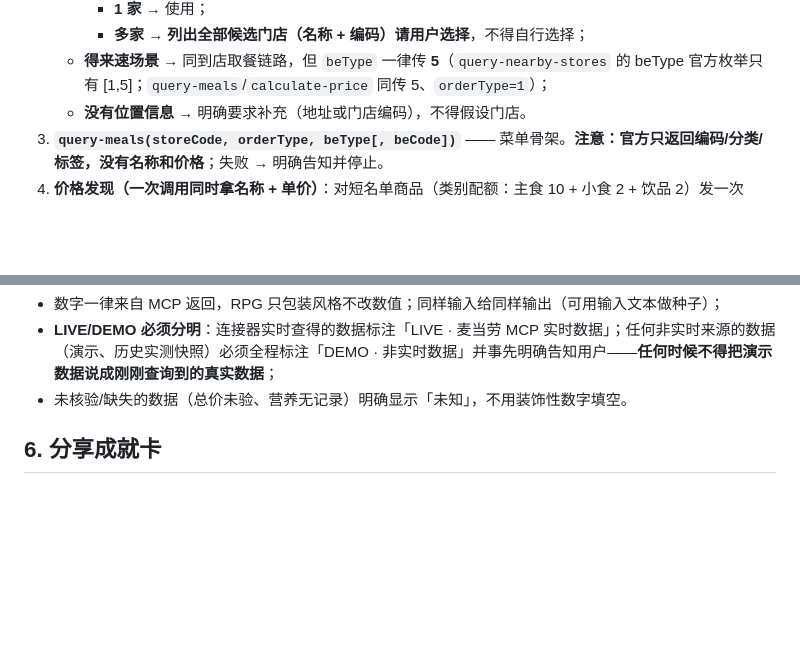
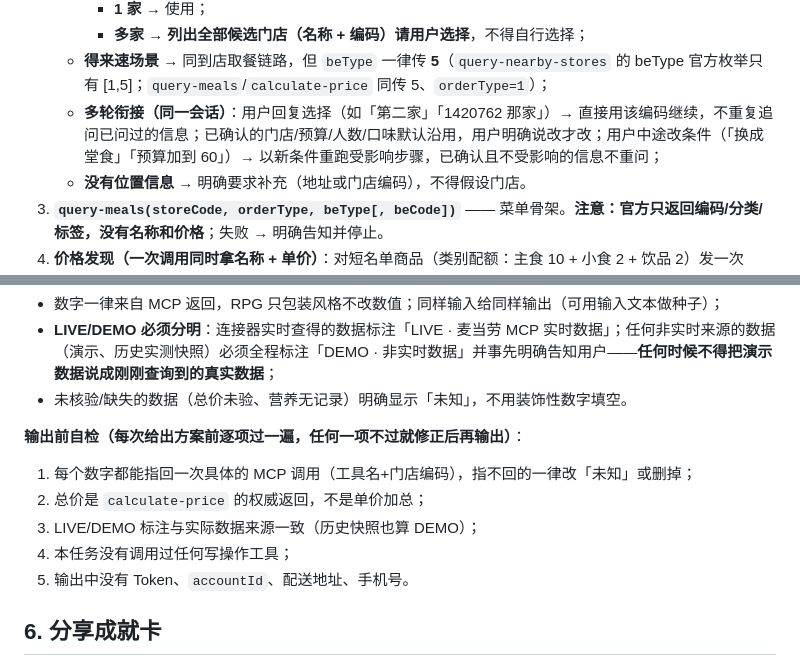
Before and after one commit to yaohanbo1-hue/burger-quest, a Markdown page: SKILL.md, 2 parts joined by grey strips. Drawn GitHub-style; blank space fills up the shorter version.

Commit message:
feat: SKILL.md 补两块实战缺口——输出前自检清单 + 多轮衔接规则

```diff
--- a/SKILL.md
+++ b/SKILL.md
@@ -79,6 +79,7 @@ description: 麦门异世界 Burger Quest —— 基于麦当劳中国官方 MCP
      - **1 家** → 使用；
      - **多家** → **列出全部候选门店（名称 + 编码）请用户选择**，不得自行选择；
    - **得来速场景** → 同到店取餐链路，但 `beType` 一律传 **5**（`query-nearby-stores` 的 beType 官方枚举只有 [1,5]；`query-meals`/`calculate-price` 同传 5、`orderType=1`）；
+   - **多轮衔接（同一会话）**：用户回复选择（如「第二家」「1420762 那家」）→ 直接用该编码继续，不重复追问已问过的信息；已确认的门店/预算/人数/口味默认沿用，用户明确说改才改；用户中途改条件（「换成堂食」「预算加到 60」）→ 以新条件重跑受影响步骤，已确认且不受影响的信息不重问；
    - **没有位置信息** → 明确要求补充（地址或门店编码），不得假设门店。
 3. **`query-meals(storeCode, orderType, beType[, beCode])`** —— 菜单骨架。**注意：官方只返回编码/分类/标签，没有名称和价格**；失败 → 明确告知并停止。
 4. **价格发现（一次调用同时拿名称 + 单价）**：对短名单商品（类别配额：主食 10 + 小食 2 + 饮品 2）发一次 **`calculate-price`**（各 1 件，不带券），从返回 `productList` 取 `productName`（名称）与 `subtotal`（单价，**单位：分**，如 2250=¥22.50）。
@@ -121,6 +122,13 @@ description: 麦门异世界 Burger Quest —— 基于麦当劳中国官方 MCP
 - 数字一律来自 MCP 返回，RPG 只包装风格不改数值；同样输入给同样输出（可用输入文本做种子）；
 - **LIVE/DEMO 必须分明**：连接器实时查得的数据标注「LIVE · 麦当劳 MCP 实时数据」；任何非实时来源的数据（演示、历史实测快照）必须全程标注「DEMO · 非实时数据」并事先明确告知用户——**任何时候不得把演示数据说成刚刚查询到的真实数据**；
 - 未核验/缺失的数据（总价未验、营养无记录）明确显示「未知」，不用装饰性数字填空。
+
+**输出前自检（每次给出方案前逐项过一遍，任何一项不过就修正后再输出）**：
+1. 每个数字都能指回一次具体的 MCP 调用（工具名+门店编码），指不回的一律改「未知」或删掉；
+2. 总价是 `calculate-price` 的权威返回，不是单价加总；
+3. LIVE/DEMO 标注与实际数据来源一致（历史快照也算 DEMO）；
+4. 本任务没有调用过任何写操作工具；
+5. 输出中没有 Token、`accountId`、配送地址、手机号。
 
 ## 6. 分享成就卡
 
```
